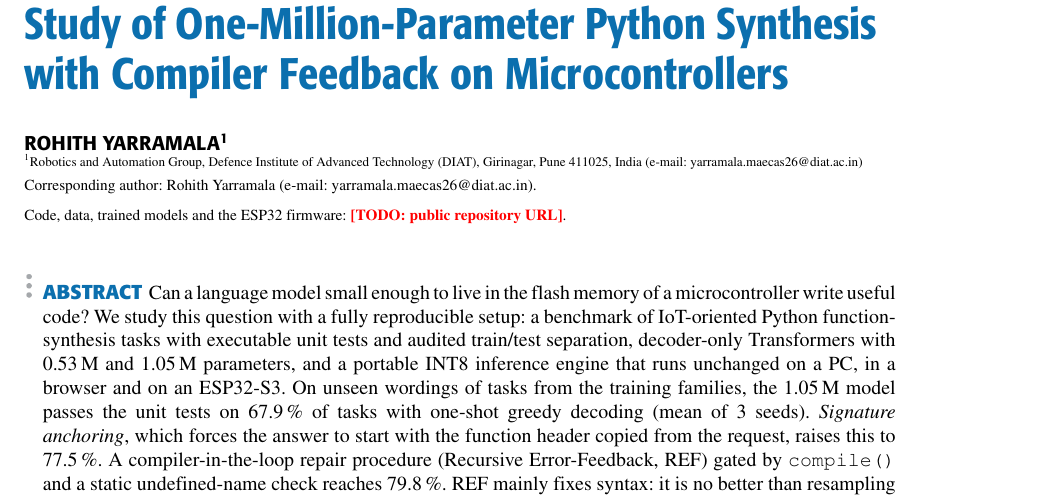
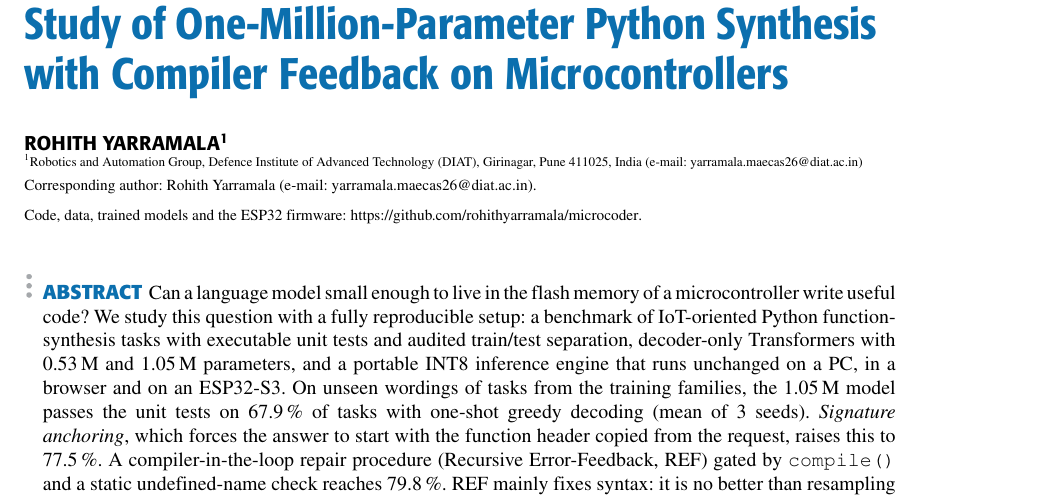
Before and after one commit to rohithyarramala/microcoder, a LaTeX paper (paper/access/main.tex): part of page 1 of 6, cut so that both start at the same text. The pictures show the PDF file paper/access/main.pdf that the author committed with the source.

Commit message:
paper: repository URL (github.com/rohithyarramala/microcoder)
Co-Authored-By: Claude Opus 5.5 <noreply@anthropic.com>

```diff
--- a/paper/access/main.tex
+++ b/paper/access/main.tex
@@ -30,7 +30,7 @@
 \title{How Small Can a Code Model Be? A Reproducible Study of One-Million-Parameter Python Synthesis with Compiler Feedback on Microcontrollers}
 \author{\uppercase{Rohith Yarramala}\authorrefmark{1}}
 \address[1]{Robotics and Automation Group, Defence Institute of Advanced Technology (DIAT), Girinagar, Pune 411025, India (e-mail: yarramala.maecas26@diat.ac.in)}
-\tfootnote{Code, data, trained models and the ESP32 firmware: \TODO{public repository URL}.}
+\tfootnote{Code, data, trained models and the ESP32 firmware: \url{https://github.com/rohithyarramala/microcoder}.}
 
 \markboth
 {Yarramala: How Small Can a Code Model Be?}
```
Also changed, not shown: paper/main.tex (+1 -1 lines), paper/access/main.pdf, paper/main.pdf.
